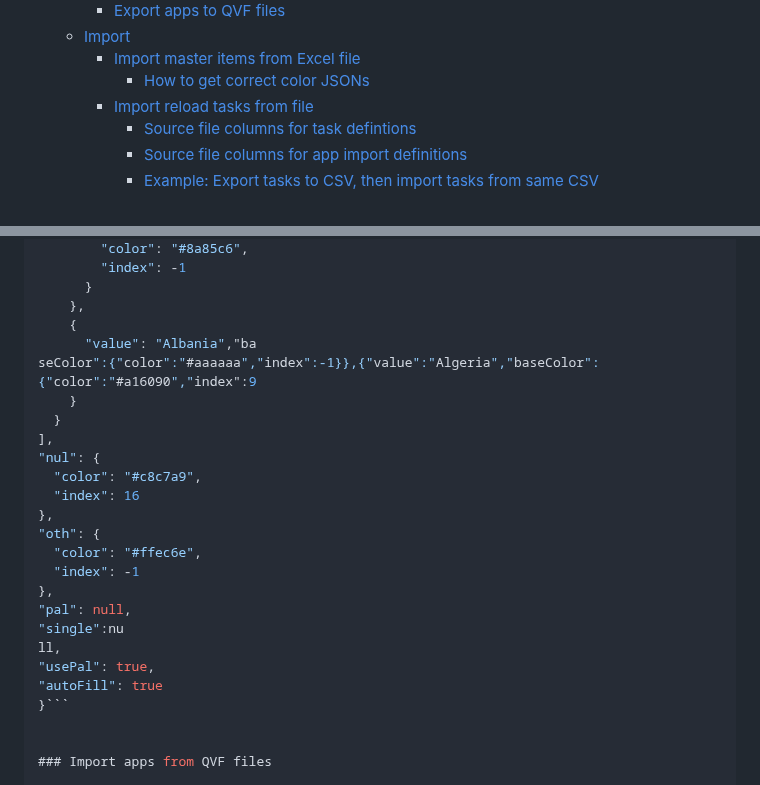
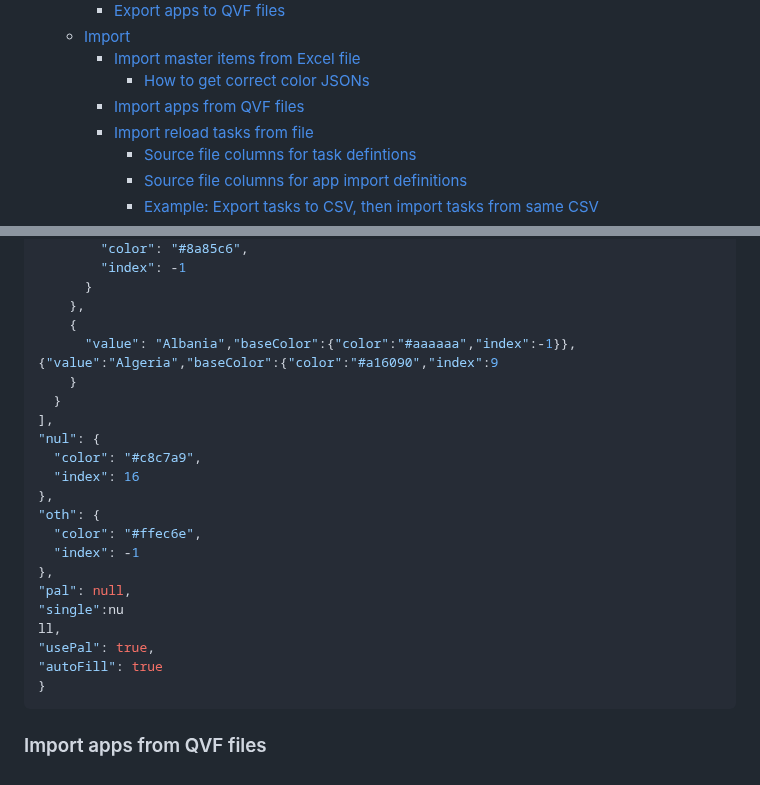
Before and after one commit to ptarmiganlabs/ctrl-q, a Markdown page: README.md, 2 parts joined by grey strips. Drawn GitHub-style.

Commit message:
Fix broken formatting for sample app-import command

````diff
--- a/README.md
+++ b/README.md
@@ -106,6 +106,7 @@ Enjoy!
   - [Import](#import)
     - [Import master items from Excel file](#import-master-items-from-excel-file)
       - [How to get correct color JSONs](#how-to-get-correct-color-jsons)
+    - [Import apps from QVF files](#import-apps-from-qvf-files)
     - [Import reload tasks from file](#import-reload-tasks-from-file)
       - [Source file columns for task defintions](#source-file-columns-for-task-defintions)
       - [Source file columns for app import definitions](#source-file-columns-for-app-import-definitions)
@@ -1558,8 +1559,7 @@ These JSONs are what would go into the Excel file's `Color` and `Per-value color
       }
     },
     {
-      "value": "Albania","ba
-seColor":{"color":"#aaaaaa","index":-1}},{"value":"Algeria","baseColor":{"color":"#a16090","index":9
+      "value": "Albania","baseColor":{"color":"#aaaaaa","index":-1}},{"value":"Algeria","baseColor":{"color":"#a16090","index":9
     }
   }
 ],
@@ -1576,7 +1576,8 @@ seColor":{"color":"#aaaaaa","index":-1}},{"value":"Algeria","baseColor":{"color"
 ll,
 "usePal": true,
 "autoFill": true
-}```
+}
+```
 
 
 ### Import apps from QVF files
````
